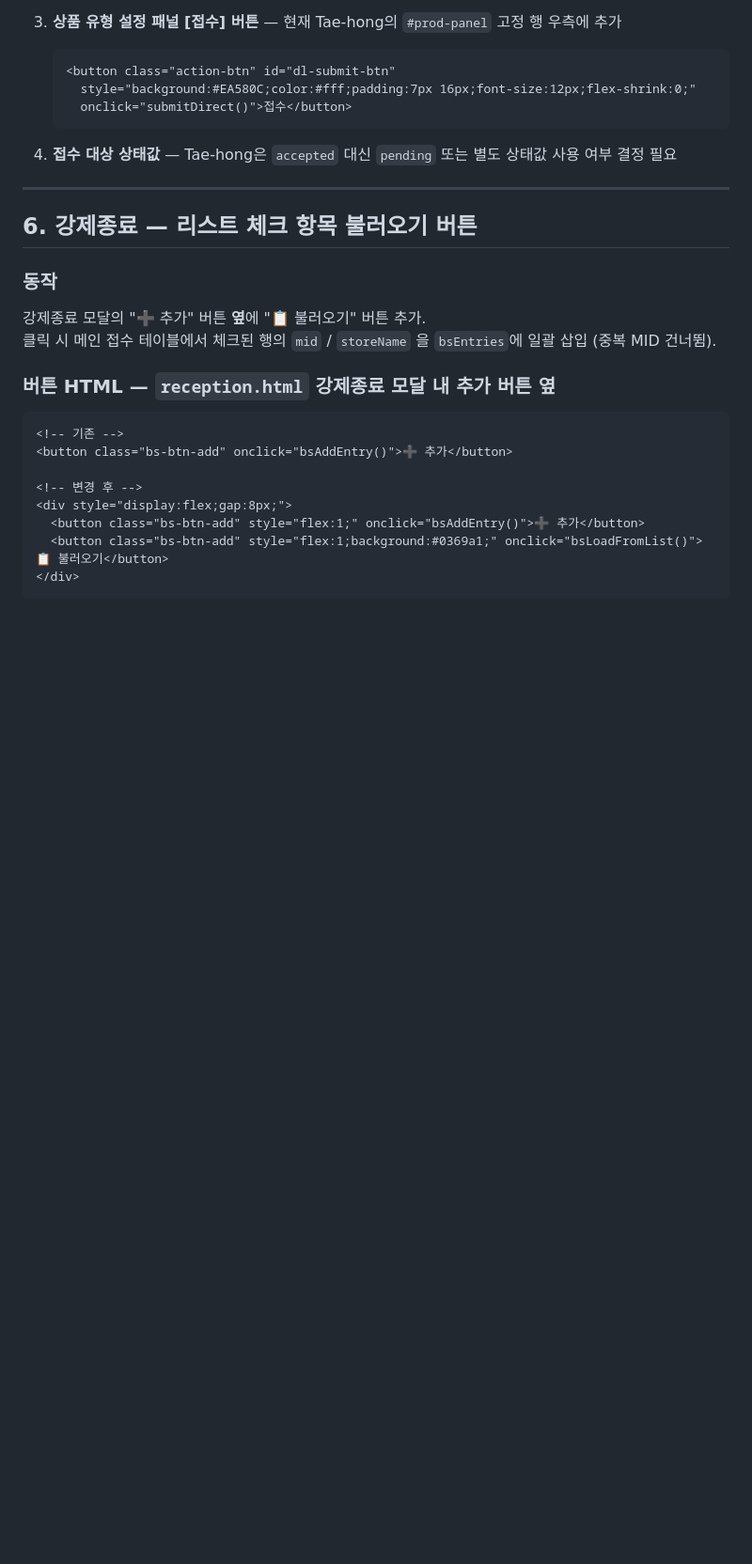
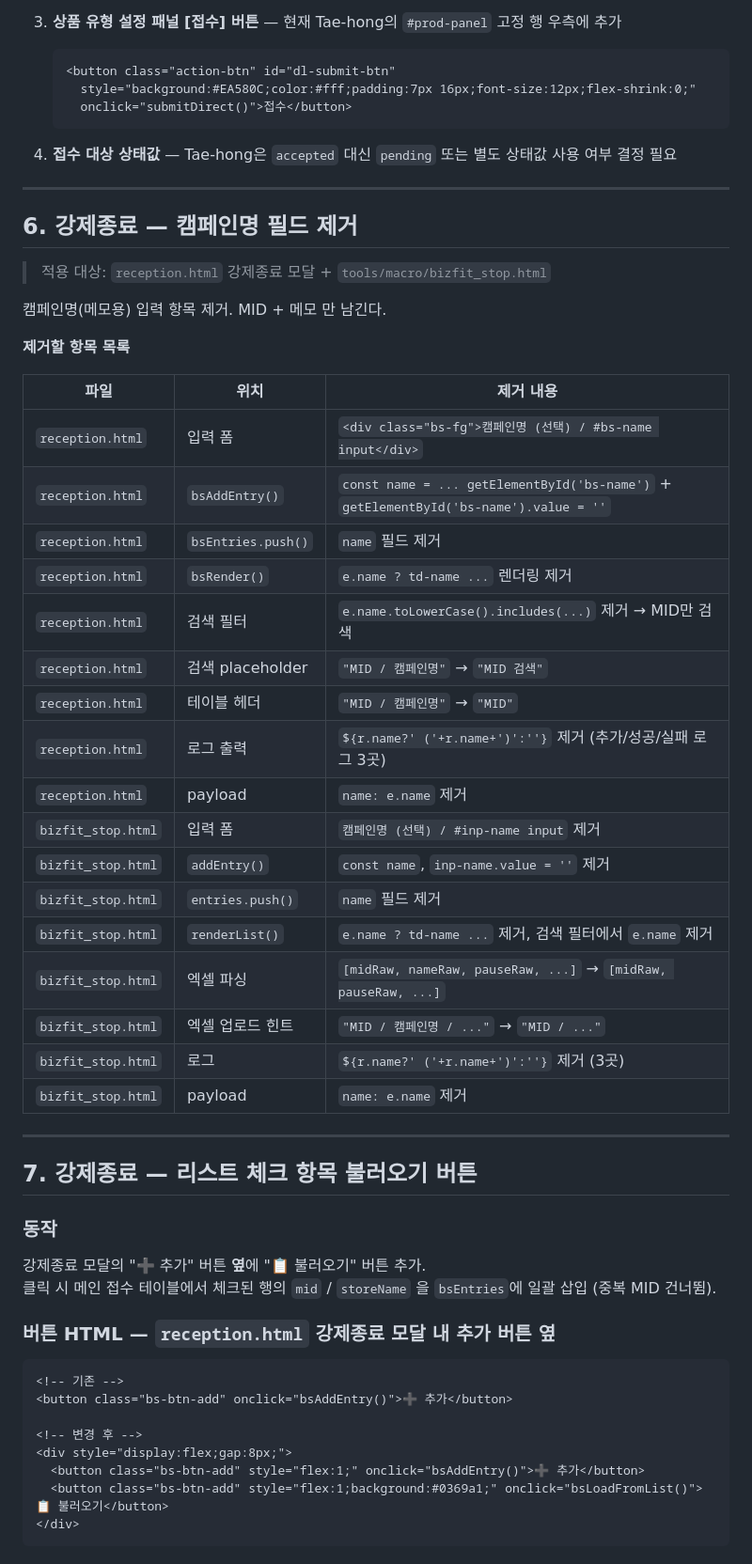
Before and after one commit to higherad/Tae-hong, a Markdown page: TODO.md, the part around the change. Shown at 94% size. Drawn GitHub-style; blank space fills up the shorter version.

Commit message:
docs: 강제종료 캠페인명 제거 작업 목록 메모 추가 (6번)
Co-Authored-By: Claude Sonnet 4.6 <noreply@anthropic.com>

```diff
--- a/TODO.md
+++ b/TODO.md
@@ -212,7 +212,37 @@ function kwForProd(keywords, prod) {
 
 ---
 
-## 6. 강제종료 — 리스트 체크 항목 불러오기 버튼
+## 6. 강제종료 — 캠페인명 필드 제거
+
+> 적용 대상: `reception.html` 강제종료 모달 + `tools/macro/bizfit_stop.html`
+
+캠페인명(메모용) 입력 항목 제거. MID + 메모 만 남긴다.
+
+**제거할 항목 목록**
+
+| 파일 | 위치 | 제거 내용 |
+|---|---|---|
+| `reception.html` | 입력 폼 | `<div class="bs-fg">캠페인명 (선택) / #bs-name input</div>` |
+| `reception.html` | `bsAddEntry()` | `const name = ... getElementById('bs-name')` + `getElementById('bs-name').value = ''` |
+| `reception.html` | `bsEntries.push()` | `name` 필드 제거 |
+| `reception.html` | `bsRender()` | `e.name ? td-name ...` 렌더링 제거 |
+| `reception.html` | 검색 필터 | `e.name.toLowerCase().includes(...)` 제거 → MID만 검색 |
+| `reception.html` | 검색 placeholder | `"MID / 캠페인명"` → `"MID 검색"` |
+| `reception.html` | 테이블 헤더 | `"MID / 캠페인명"` → `"MID"` |
+| `reception.html` | 로그 출력 | `${r.name?' ('+r.name+')':''}` 제거 (추가/성공/실패 로그 3곳) |
+| `reception.html` | payload | `name: e.name` 제거 |
+| `bizfit_stop.html` | 입력 폼 | `캠페인명 (선택) / #inp-name input` 제거 |
+| `bizfit_stop.html` | `addEntry()` | `const name`, `inp-name.value = ''` 제거 |
+| `bizfit_stop.html` | `entries.push()` | `name` 필드 제거 |
+| `bizfit_stop.html` | `renderList()` | `e.name ? td-name ...` 제거, 검색 필터에서 `e.name` 제거 |
+| `bizfit_stop.html` | 엑셀 파싱 | `[midRaw, nameRaw, pauseRaw, ...]` → `[midRaw, pauseRaw, ...]` |
+| `bizfit_stop.html` | 엑셀 업로드 힌트 | `"MID / 캠페인명 / ..."` → `"MID / ..."` |
+| `bizfit_stop.html` | 로그 | `${r.name?' ('+r.name+')':''}` 제거 (3곳) |
+| `bizfit_stop.html` | payload | `name: e.name` 제거 |
+
+---
+
+## 7. 강제종료 — 리스트 체크 항목 불러오기 버튼
 
 ### 동작
 강제종료 모달의 "➕ 추가" 버튼 **옆**에 "📋 불러오기" 버튼 추가.
```
